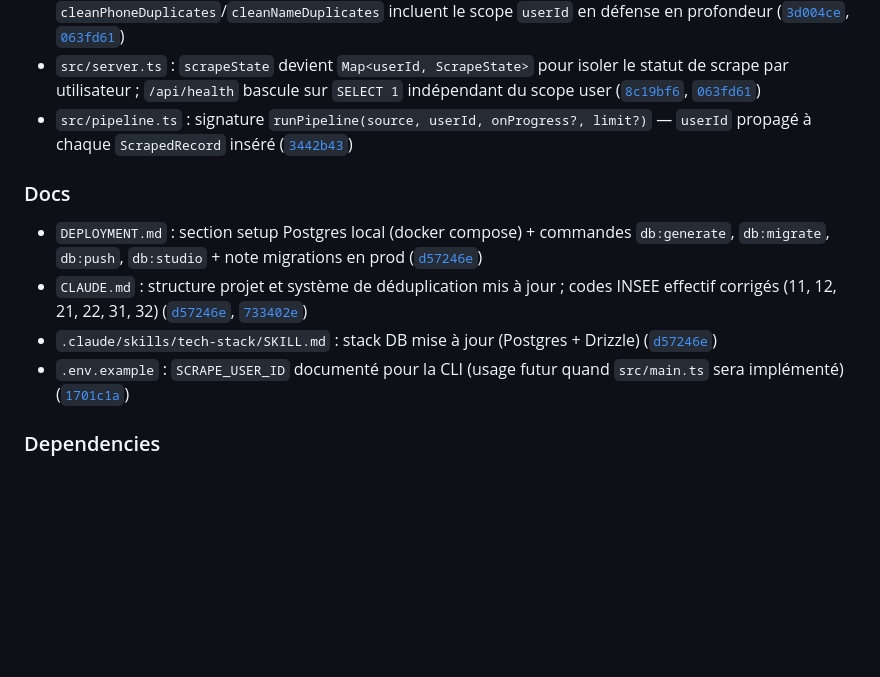
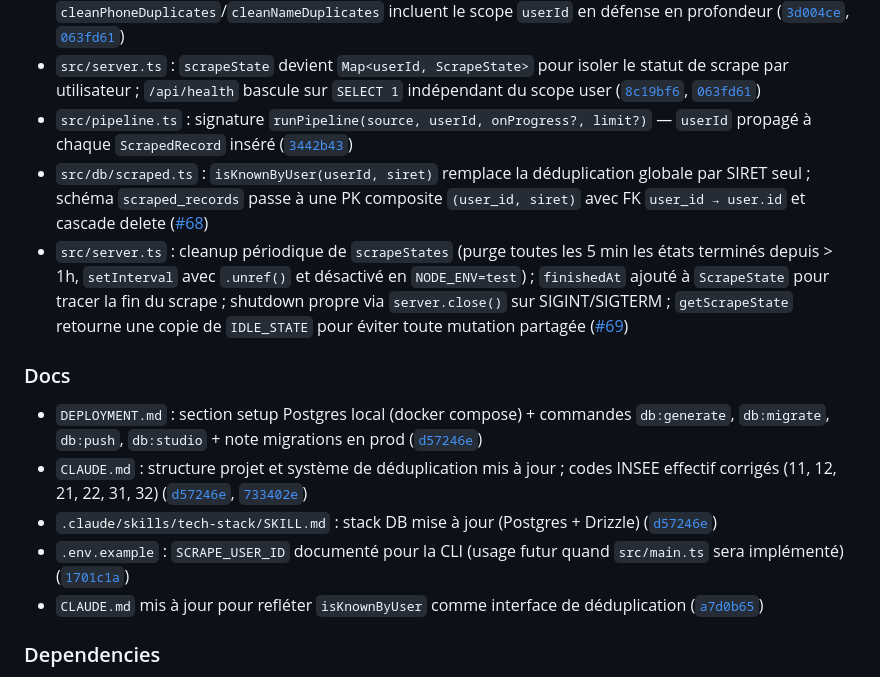
Before and after one commit to alex-robert-fr/entreprise-scrapper, a Markdown page: TECHNICAL_CHANGES.md, the part around the change. GitHub-like rendering; blank space fills up the shorter version.

Commit message:
📝 docs: mettre a jour le CHANGELOG et le TECHNICAL_CHANGES

```diff
--- a/TECHNICAL_CHANGES.md
+++ b/TECHNICAL_CHANGES.md
@@ -20,6 +20,8 @@ and this project adheres to [Semantic Versioning](https://semver.org/spec/v2.0.0
 - `src/db/scraped.ts` : toutes les fonctions publiques reçoivent `userId: string` en premier argument ; `buildWhereClause` filtre systématiquement par `user_id` ; les `DELETE` dans `cleanPhoneDuplicates`/`cleanNameDuplicates` incluent le scope `userId` en défense en profondeur ([`3d004ce`](https://github.com/alex-robert-fr/entreprise-scrapper/commit/3d004ce), [`063fd61`](https://github.com/alex-robert-fr/entreprise-scrapper/commit/063fd61))
 - `src/server.ts` : `scrapeState` devient `Map<userId, ScrapeState>` pour isoler le statut de scrape par utilisateur ; `/api/health` bascule sur `SELECT 1` indépendant du scope user ([`8c19bf6`](https://github.com/alex-robert-fr/entreprise-scrapper/commit/8c19bf6), [`063fd61`](https://github.com/alex-robert-fr/entreprise-scrapper/commit/063fd61))
 - `src/pipeline.ts` : signature `runPipeline(source, userId, onProgress?, limit?)` — `userId` propagé à chaque `ScrapedRecord` inséré ([`3442b43`](https://github.com/alex-robert-fr/entreprise-scrapper/commit/3442b43))
+- `src/db/scraped.ts` : `isKnownByUser(userId, siret)` remplace la déduplication globale par SIRET seul ; schéma `scraped_records` passe à une PK composite `(user_id, siret)` avec FK `user_id → user.id` et cascade delete ([#68](https://github.com/alex-robert-fr/entreprise-scrapper/pull/68))
+- `src/server.ts` : cleanup périodique de `scrapeStates` (purge toutes les 5 min les états terminés depuis > 1h, `setInterval` avec `.unref()` et désactivé en `NODE_ENV=test`) ; `finishedAt` ajouté à `ScrapeState` pour tracer la fin du scrape ; shutdown propre via `server.close()` sur SIGINT/SIGTERM ; `getScrapeState` retourne une copie de `IDLE_STATE` pour éviter toute mutation partagée ([#69](https://github.com/alex-robert-fr/entreprise-scrapper/pull/69))
 
 ### Docs
 
@@ -27,6 +29,7 @@ and this project adheres to [Semantic Versioning](https://semver.org/spec/v2.0.0
 - `CLAUDE.md` : structure projet et système de déduplication mis à jour ; codes INSEE effectif corrigés (11, 12, 21, 22, 31, 32) ([`d57246e`](https://github.com/alex-robert-fr/entreprise-scrapper/commit/d57246e), [`733402e`](https://github.com/alex-robert-fr/entreprise-scrapper/commit/733402e))
 - `.claude/skills/tech-stack/SKILL.md` : stack DB mise à jour (Postgres + Drizzle) ([`d57246e`](https://github.com/alex-robert-fr/entreprise-scrapper/commit/d57246e))
 - `.env.example` : `SCRAPE_USER_ID` documenté pour la CLI (usage futur quand `src/main.ts` sera implémenté) ([`1701c1a`](https://github.com/alex-robert-fr/entreprise-scrapper/commit/1701c1a))
+- `CLAUDE.md` mis à jour pour refléter `isKnownByUser` comme interface de déduplication ([`a7d0b65`](https://github.com/alex-robert-fr/entreprise-scrapper/commit/a7d0b65))
 
 ### Dependencies
 
```
Also changed, not shown: CHANGELOG.md (+1 -0 lines).
